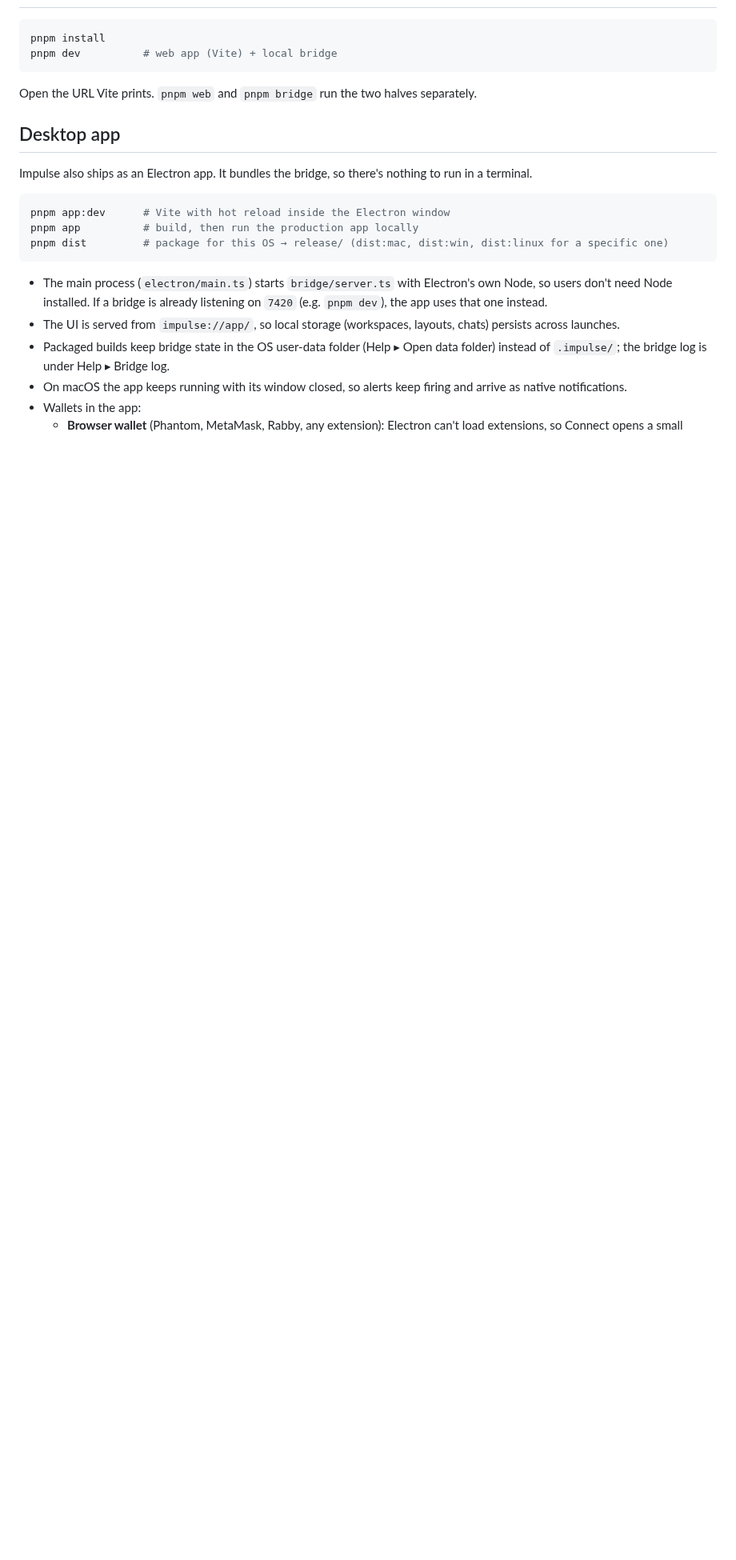
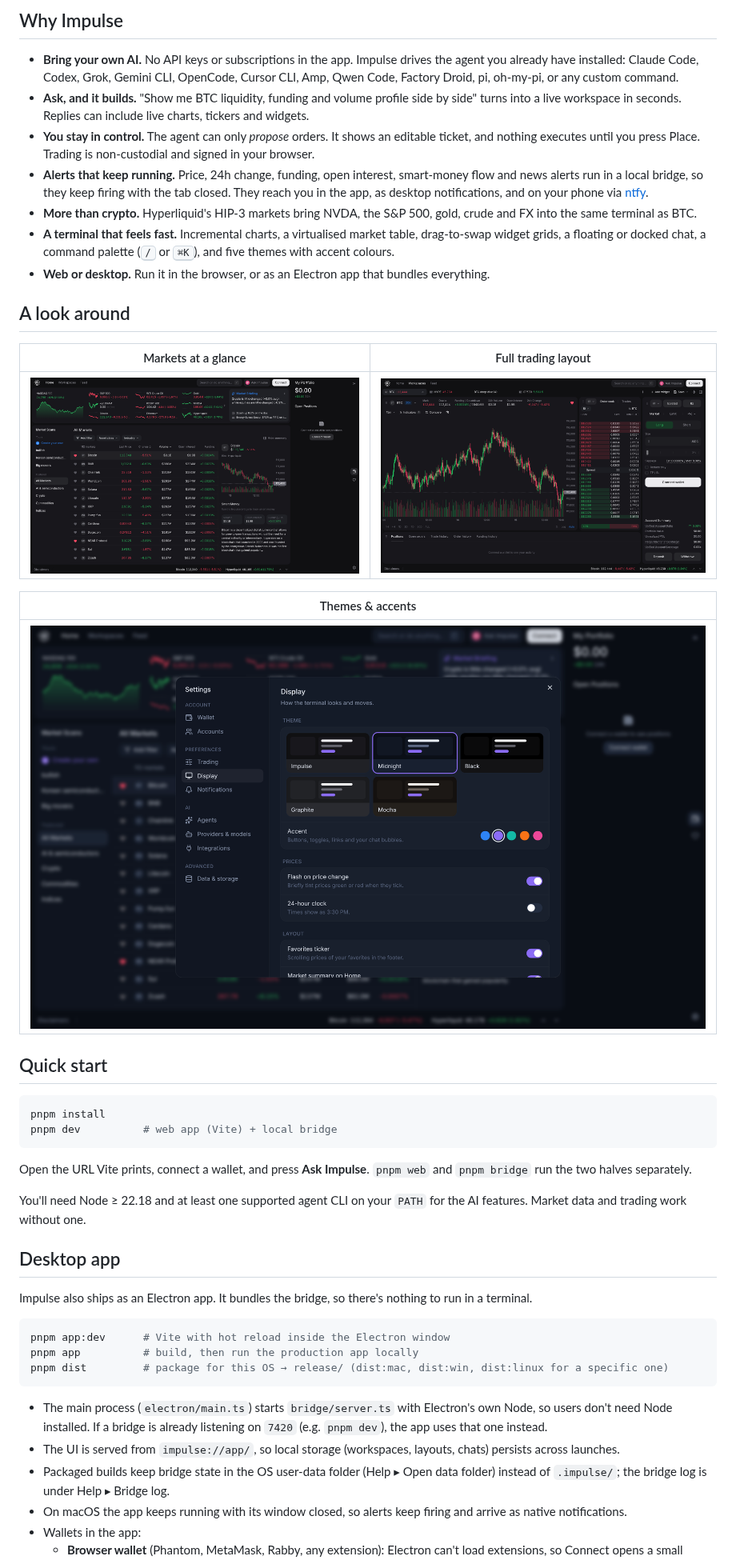
Before and after one commit to joshjkns/impulse, a Markdown page: README.md, the part around one of its changes. Shown at 80% size. Rendered like a GitHub page; pictures changed too: docs/home.png (added), docs/market.png (added), docs/themes.png (added); blank space fills up the shorter version.

````diff
--- a/README.md
+++ b/README.md
@@ -6,10 +24,33 @@ An AI trading terminal for Hyperliquid: crypto perps and HIP-3 markets (equities
+## Why Impulse
+
+- **Bring your own AI.** No API keys or subscriptions in the app. Impulse drives the agent you already have installed: Claude Code, Codex, Grok, Gemini CLI, OpenCode, Cursor CLI, Amp, Qwen Code, Factory Droid, pi, oh-my-pi, or any custom command.
+- **Ask, and it builds.** "Show me BTC liquidity, funding and volume profile side by side" turns into a live workspace in seconds. Replies can include live charts, tickers and widgets.
+- **You stay in control.** The agent can only *propose* orders. It shows an editable ticket, and nothing executes until you press Place. Trading is non-custodial and signed in your browser.
+- **Alerts that keep running.** Price, 24h change, funding, open interest, smart-money flow and news alerts run in a local bridge, so they keep firing with the tab closed. They reach you in the app, as desktop notifications, and on your phone via [ntfy](https://ntfy.sh).
+- **More than crypto.** Hyperliquid's HIP-3 markets bring NVDA, the S&P 500, gold, crude and FX into the same terminal as BTC.
+- **A terminal that feels fast.** Incremental charts, a virtualised market table, drag-to-swap widget grids, a floating or docked chat, a command palette (<kbd>/</kbd> or <kbd>⌘K</kbd>), and five themes with accent colours.
+- **Web or desktop.** Run it in the browser, or as an Electron app that bundles everything.
+
+## A look around
+
+| Markets at a glance | Full trading layout |
+| --- | --- |
+| ![Home: market scans, movers and a market briefing](docs/home.png) | ![Market tab: chart, order book and order ticket](docs/market.png) |
+
+| Themes & accents |
+| --- |
+| ![Settings: Impulse, Midnight, Black, Graphite and Mocha themes](docs/themes.png) |
+
+## Quick start
 
 ```sh
 pnpm install
 pnpm dev          # web app (Vite) + local bridge
 ```
 
-Open the URL Vite prints. `pnpm web` and `pnpm bridge` run the two halves separately.
+Open the URL Vite prints, connect a wallet, and press **Ask Impulse**. `pnpm web` and `pnpm bridge` run the two halves separately.
+
+You'll need Node ≥ 22.18 and at least one supported agent CLI on your `PATH` for the AI features. Market data and trading work without one.
 
 ## Desktop app
 
````
Also changed, not shown: other parts of README.md (+41 -3 lines), docs/workspace.png (added), 1 other file.
